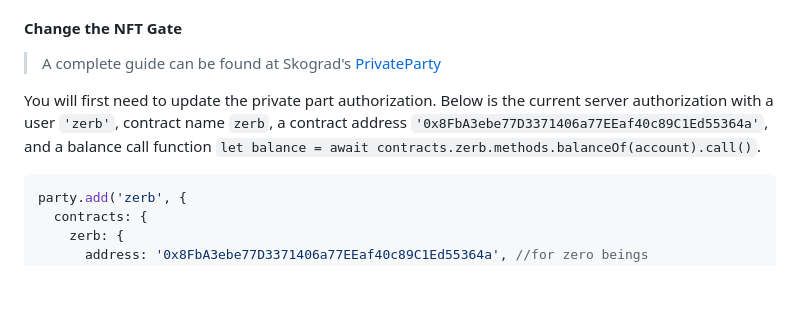
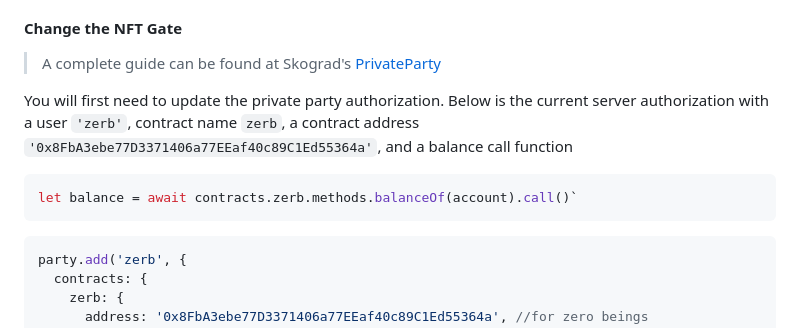
Before and after one commit to Zerobeings/learn, a Markdown page: README.md, the part around the change. Drawn GitHub-style; blank space fills up the shorter version.

````diff
--- a/README.md
+++ b/README.md
@@ -442,7 +442,11 @@ Follow the guide below to get started on your own NFT marketplace today!
 
 > A complete guide can be found at Skograd's [PrivateParty](https://privateparty.dev)
 
-You will first need to update the private part authorization. Below is the current server authorization with a user `'zerb'`, contract name `zerb`, a contract address `'0x8FbA3ebe77D3371406a77EEaf40c89C1Ed55364a'`, and a balance call function `let balance = await contracts.zerb.methods.balanceOf(account).call()`.
+You will first need to update the private party authorization. Below is the current server authorization with a user `'zerb'`, contract name `zerb`, a contract address `'0x8FbA3ebe77D3371406a77EEaf40c89C1Ed55364a'`, and a balance call function
+
+```javascript
+let balance = await contracts.zerb.methods.balanceOf(account).call()`
+```
 
 ```javascript
 party.add('zerb', {
````
